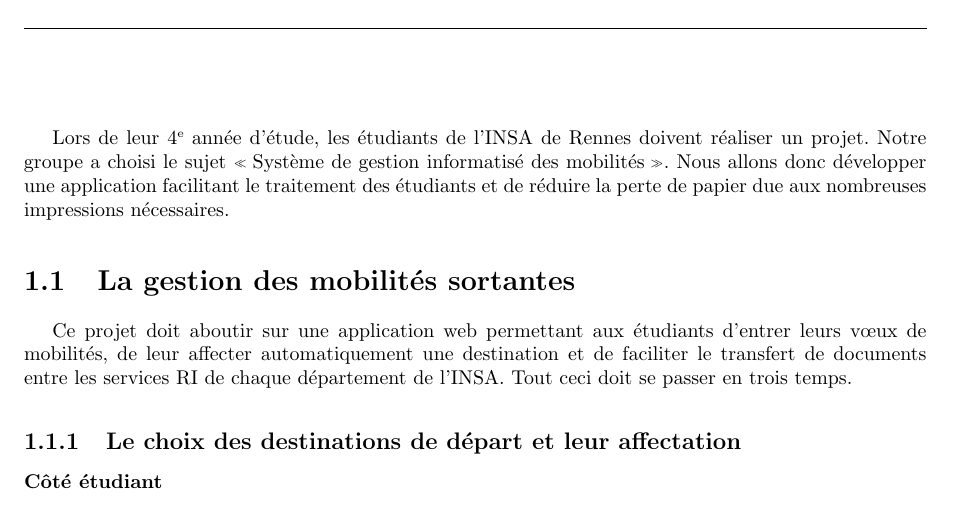
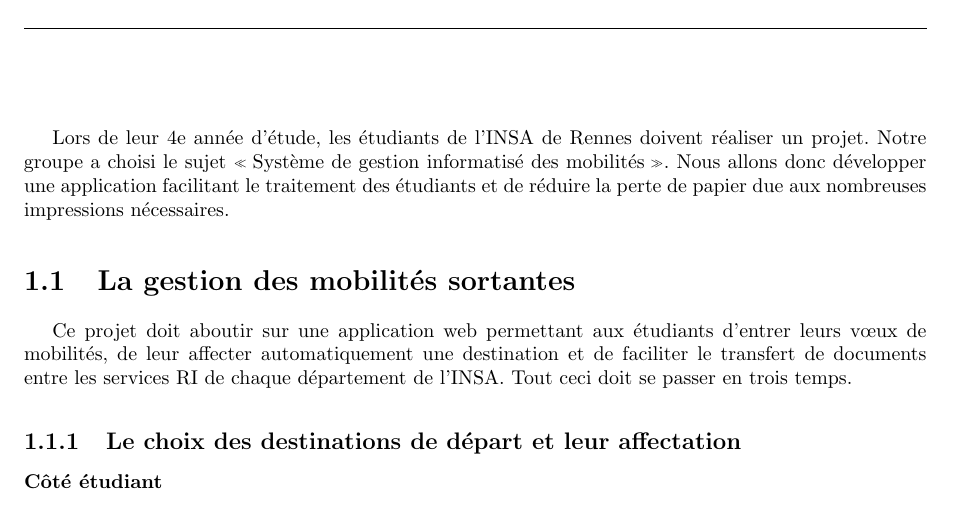
Before and after one commit to Livda/ILikeToMoveIt, a LaTeX document (Rapport de pré-étude/Rapport.tex, which reads Rapport de pré-étude/Projet/intro.tex): part of page 4 of 19, cut at the place of the change. Compiled offline with pdfLaTeX.

Commit message:
correction typographique 4eme

```diff
--- a/Rapport de pré-étude/Projet/intro.tex
+++ b/Rapport de pré-étude/Projet/intro.tex
@@ -1,3 +1,3 @@
 
 	\chapter{Le projet}
-	 Lors de leur 4\ieme année d'étude, les étudiants de l'INSA de Rennes doivent réaliser un projet. Notre groupe a choisi le sujet \og Système de gestion informatisé des mobilités \fg. Nous allons donc développer une application facilitant le traitement des étudiants et de réduire la perte de papier due aux nombreuses impressions nécessaires.
+	 Lors de leur 4e année d'étude, les étudiants de l'INSA de Rennes doivent réaliser un projet. Notre groupe a choisi le sujet \og Système de gestion informatisé des mobilités \fg. Nous allons donc développer une application facilitant le traitement des étudiants et de réduire la perte de papier due aux nombreuses impressions nécessaires.
```
